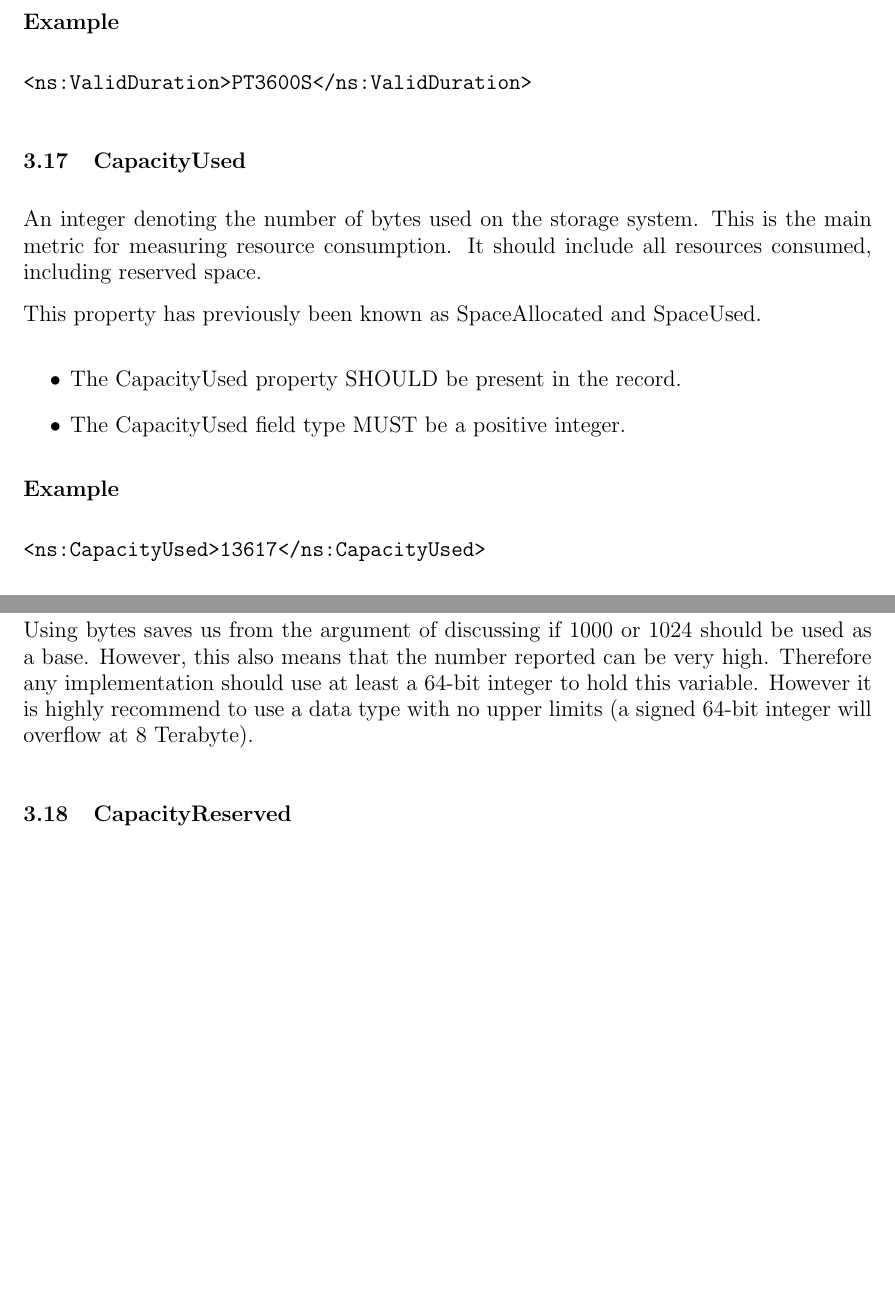
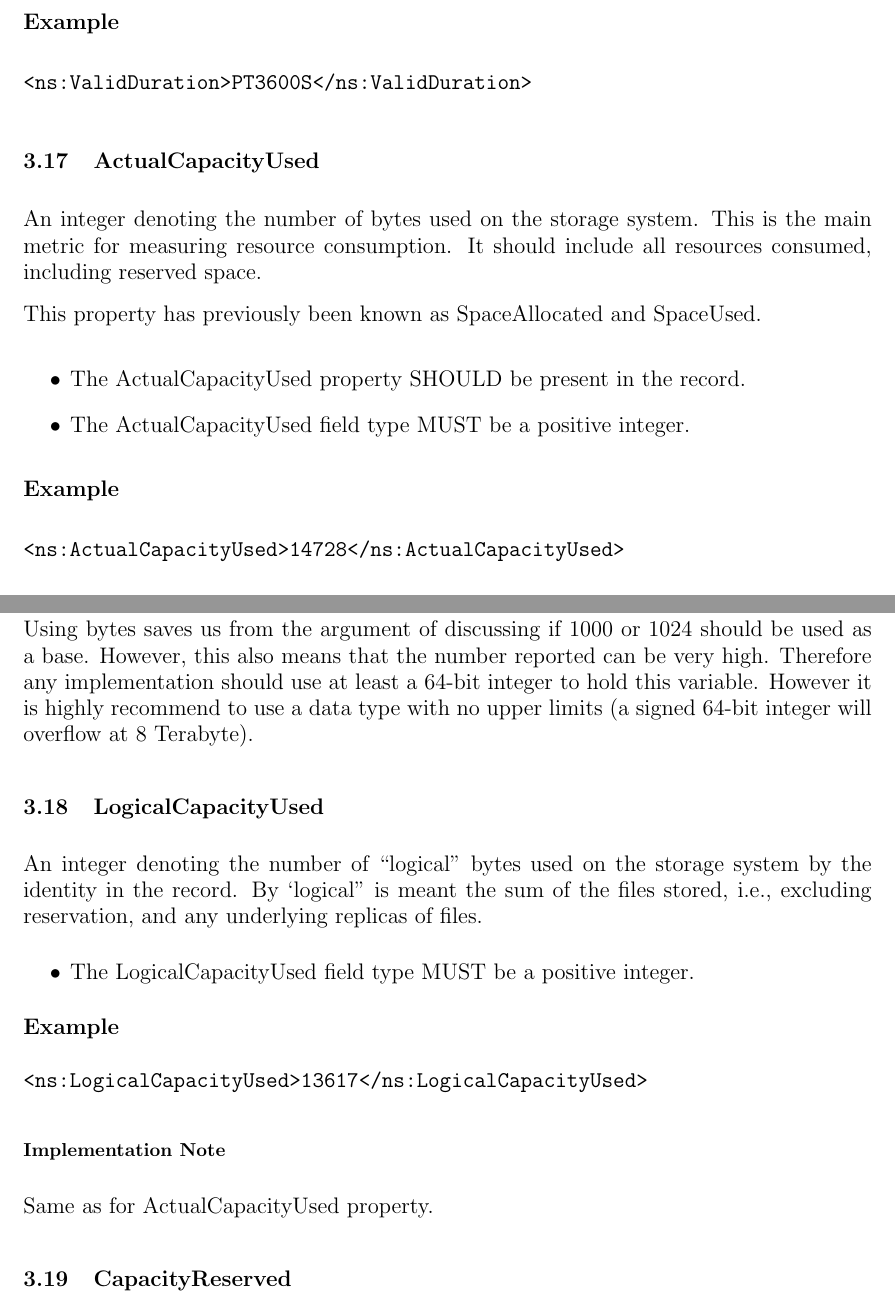
Before and after one commit to htj/storage-record-format, a LaTeX document (sr.tex, which reads fields.tex): two parts of pages 9 and 10 of 11 before the commit and two parts of pages 9 and 10 of 12 after it, joined at a grey line, cut so that both start at the same text, the shorter picture padded with empty space. Compiled offline with pdfLaTeX.

Commit message:
update fields to include fields for logical and actual capacity used instead of just capacity used as that cannot accurately describe the consumed resources

```diff
--- a/fields.tex
+++ b/fields.tex
@@ -330,7 +330,7 @@ record is manifested, i.e., the most recent information should be used.
 \end{verbatim}
 
 
-\subsection{CapacityUsed}
+\subsection{ActualCapacityUsed}
 
 An integer denoting the number of bytes used on the storage system. This is the
 main metric for measuring resource consumption. It should include all resources
@@ -339,13 +339,13 @@ consumed, including reserved space.
 This property has previously been known as SpaceAllocated and SpaceUsed.
 
 \begin{itemize}
-\item The CapacityUsed property SHOULD be present in the record.
-\item The CapacityUsed field type MUST be a positive integer.
+\item The ActualCapacityUsed property SHOULD be present in the record.
+\item The ActualCapacityUsed field type MUST be a positive integer.
 \end{itemize}
 
 {\bf Example}
 \begin{verbatim}
-<ns:CapacityUsed>13617</ns:CapacityUsed>
+<ns:ActualCapacityUsed>14728</ns:ActualCapacityUsed>
 \end{verbatim}
 
 \subsubsection*{Implementation Note}
@@ -355,6 +355,26 @@ used as a base. However, this also means that the number reported can be very
 high. Therefore any implementation should use at least a 64-bit integer to hold
 this variable. However it is highly recommend to use a data type with no upper
 limits (a signed 64-bit integer will overflow at 8 Terabyte).
+
+
+\subsection{LogicalCapacityUsed}
+
+An integer denoting the number of ``logical'' bytes used on the storage system
+by the identity in the record. By `logical'' is meant the sum of the files
+stored, i.e., excluding reservation, and any underlying replicas of files.
+
+\begin{itemize}
+\item The LogicalCapacityUsed field type MUST be a positive integer.
+\end{itemize}
+
+{\bf Example}
+\begin{verbatim}
+<ns:LogicalCapacityUsed>13617</ns:LogicalCapacityUsed>
+\end{verbatim}
+
+\subsubsection*{Implementation Note}
+
+Same as for ActualCapacityUsed property.
 
 
 \subsection{CapacityReserved}
```
